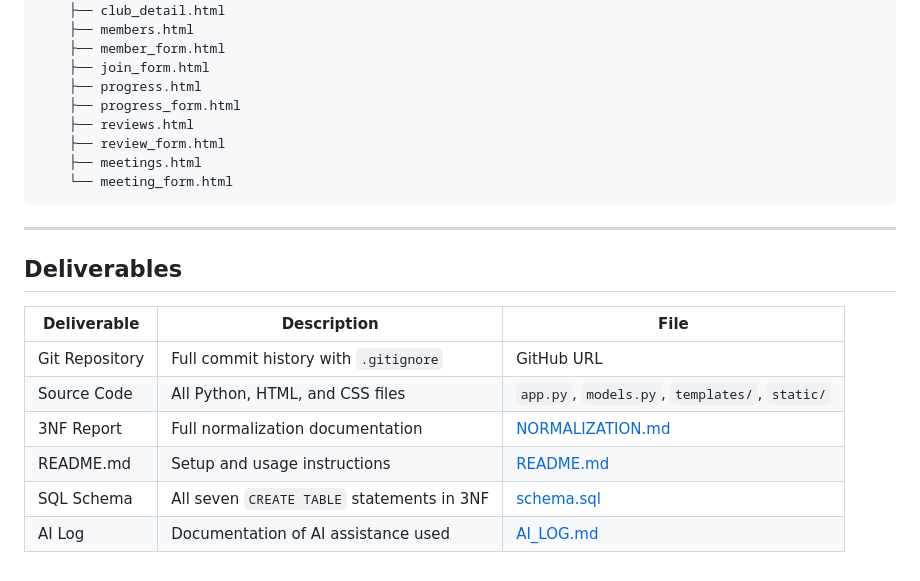
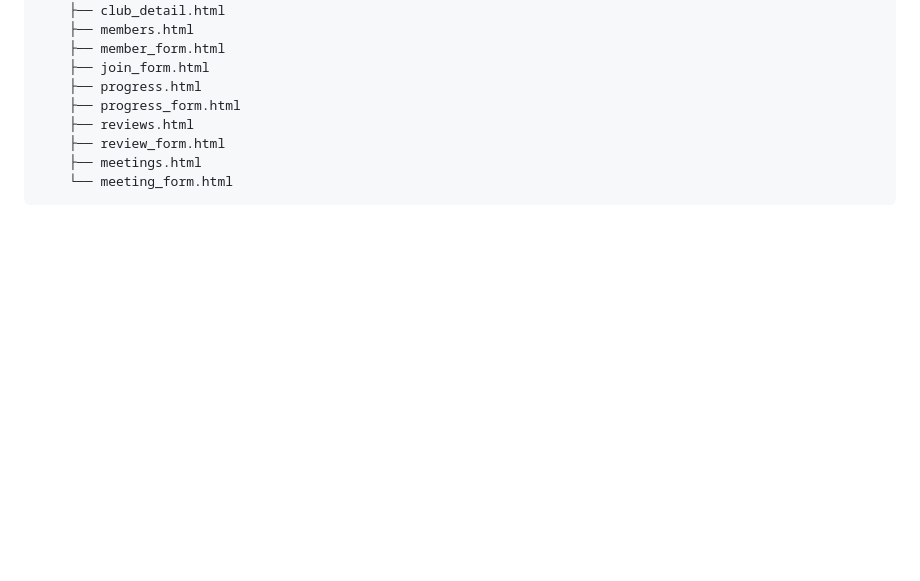
Before and after one commit to kingnguyen123/database_project2, a Markdown page: README.md, the part around the change. Rendered like a GitHub page; blank space fills up the shorter version.

Commit message:
Remove Deliverables section from README
Updated README

````diff
--- a/README.md
+++ b/README.md
@@ -157,16 +157,3 @@ database_project/
     ├── meetings.html
     └── meeting_form.html
 ```
-
----
-
-## Deliverables
-
-| Deliverable | Description | File |
-|---|---|---|
-| Git Repository | Full commit history with `.gitignore` | GitHub URL |
-| Source Code | All Python, HTML, and CSS files | `app.py`, `models.py`, `templates/`, `static/` |
-| 3NF Report | Full normalization documentation | [NORMALIZATION.md](NORMALIZATION.md) |
-| README.md | Setup and usage instructions | [README.md](README.md) |
-| SQL Schema | All seven `CREATE TABLE` statements in 3NF | [schema.sql](schema.sql) |
-| AI Log | Documentation of AI assistance used | [AI_LOG.md](AI_LOG.md) |
````
